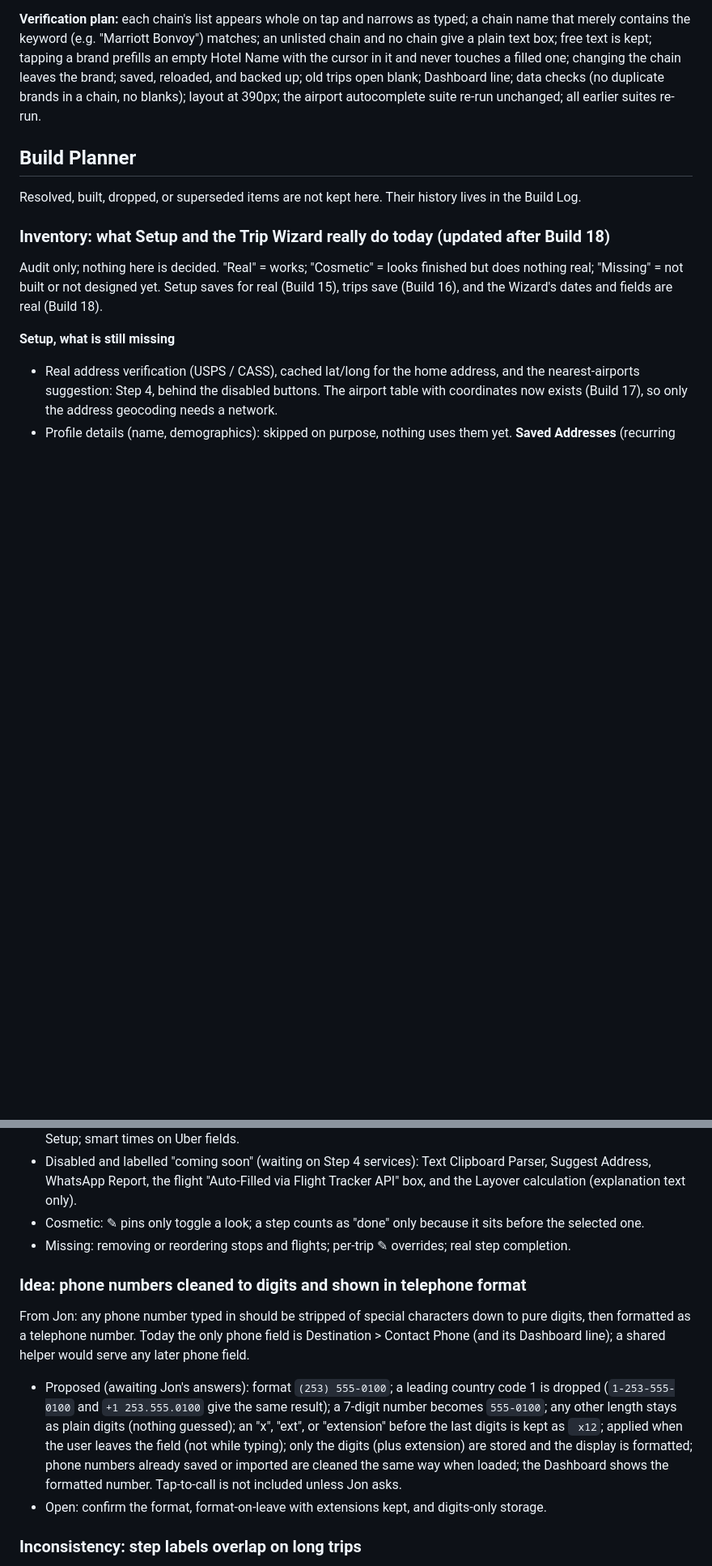
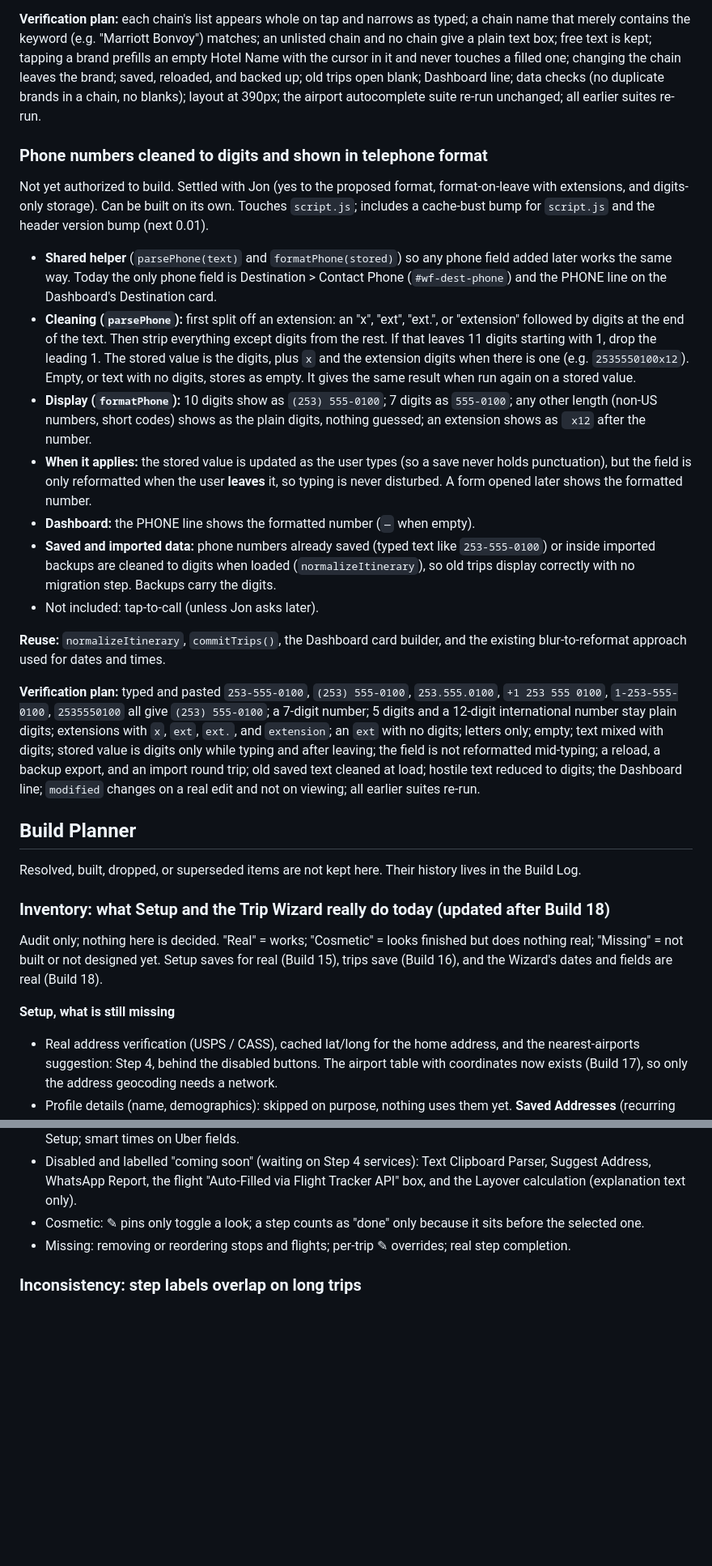
Before and after one commit to TundraJon/Crosswind, a Markdown page: README.md, 2 parts joined by grey strips. Shown at 81% size. GitHub-like rendering; blank space fills up the shorter version.

Commit message:
README: promote the phone-number formatting entry to the Build Queue
Co-Authored-By: Claude Sonnet 5.5 <noreply@anthropic.com>
Claude-Session: https://claude.ai/code/session_01UeDquCh4rcDBqYRLoGtmW9

```diff
--- a/README.md
+++ b/README.md
@@ -218,6 +218,21 @@ Not yet authorized to build. Settled with Jon (he accepted all of the recommenda
 
 **Verification plan:** each chain's list appears whole on tap and narrows as typed; a chain name that merely contains the keyword (e.g. "Marriott Bonvoy") matches; an unlisted chain and no chain give a plain text box; free text is kept; tapping a brand prefills an empty Hotel Name with the cursor in it and never touches a filled one; changing the chain leaves the brand; saved, reloaded, and backed up; old trips open blank; Dashboard line; data checks (no duplicate brands in a chain, no blanks); layout at 390px; the airport autocomplete suite re-run unchanged; all earlier suites re-run.
 
+### Phone numbers cleaned to digits and shown in telephone format
+Not yet authorized to build. Settled with Jon (yes to the proposed format, format-on-leave with extensions, and digits-only storage). Can be built on its own. Touches `script.js`; includes a cache-bust bump for `script.js` and the header version bump (next 0.01).
+
+- **Shared helper** (`parsePhone(text)` and `formatPhone(stored)`) so any phone field added later works the same way. Today the only phone field is Destination > Contact Phone (`#wf-dest-phone`) and the PHONE line on the Dashboard's Destination card.
+- **Cleaning (`parsePhone`):** first split off an extension: an "x", "ext", "ext.", or "extension" followed by digits at the end of the text. Then strip everything except digits from the rest. If that leaves 11 digits starting with 1, drop the leading 1. The stored value is the digits, plus `x` and the extension digits when there is one (e.g. `2535550100x12`). Empty, or text with no digits, stores as empty. It gives the same result when run again on a stored value.
+- **Display (`formatPhone`):** 10 digits show as `(253) 555-0100`; 7 digits as `555-0100`; any other length (non-US numbers, short codes) shows as the plain digits, nothing guessed; an extension shows as ` x12` after the number.
+- **When it applies:** the stored value is updated as the user types (so a save never holds punctuation), but the field is only reformatted when the user **leaves** it, so typing is never disturbed. A form opened later shows the formatted number.
+- **Dashboard:** the PHONE line shows the formatted number (`—` when empty).
+- **Saved and imported data:** phone numbers already saved (typed text like `253-555-0100`) or inside imported backups are cleaned to digits when loaded (`normalizeItinerary`), so old trips display correctly with no migration step. Backups carry the digits.
+- Not included: tap-to-call (unless Jon asks later).
+
+**Reuse:** `normalizeItinerary`, `commitTrips()`, the Dashboard card builder, and the existing blur-to-reformat approach used for dates and times.
+
+**Verification plan:** typed and pasted `253-555-0100`, `(253) 555-0100`, `253.555.0100`, `+1 253 555 0100`, `1-253-555-0100`, `2535550100` all give `(253) 555-0100`; a 7-digit number; 5 digits and a 12-digit international number stay plain digits; extensions with `x`, `ext`, `ext.`, and `extension`; an `ext` with no digits; letters only; empty; text mixed with digits; stored value is digits only while typing and after leaving; the field is not reformatted mid-typing; a reload, a backup export, and an import round trip; old saved text cleaned at load; hostile text reduced to digits; the Dashboard line; `modified` changes on a real edit and not on viewing; all earlier suites re-run.
+
 ## Build Planner
 
 Resolved, built, dropped, or superseded items are not kept here. Their history lives in the Build Log.
@@ -236,11 +251,6 @@ Audit only; nothing here is decided. "Real" = works; "Cosmetic" = looks finished
 - Disabled and labelled "coming soon" (waiting on Step 4 services): Text Clipboard Parser, Suggest Address, WhatsApp Report, the flight "Auto-Filled via Flight Tracker API" box, and the Layover calculation (explanation text only).
 - Cosmetic: ✎ pins only toggle a look; a step counts as "done" only because it sits before the selected one.
 - Missing: removing or reordering stops and flights; per-trip ✎ overrides; real step completion.
-
-### Idea: phone numbers cleaned to digits and shown in telephone format
-From Jon: any phone number typed in should be stripped of special characters down to pure digits, then formatted as a telephone number. Today the only phone field is Destination > Contact Phone (and its Dashboard line); a shared helper would serve any later phone field.
-- Proposed (awaiting Jon's answers): format `(253) 555-0100`; a leading country code 1 is dropped (`1-253-555-0100` and `+1 253.555.0100` give the same result); a 7-digit number becomes `555-0100`; any other length stays as plain digits (nothing guessed); an "x", "ext", or "extension" before the last digits is kept as ` x12`; applied when the user leaves the field (not while typing); only the digits (plus extension) are stored and the display is formatted; phone numbers already saved or imported are cleaned the same way when loaded; the Dashboard shows the formatted number. Tap-to-call is not included unless Jon asks.
-- Open: confirm the format, format-on-leave with extensions kept, and digits-only storage.
 
 ### Inconsistency: step labels overlap on long trips
 Found while verifying Build 14. With about 14 steps (a two-stop trip) the labels in the step row run into their neighbours. It happens identically on the Wizard's row (same styles, confirmed before and after Build 14), so the Dashboard inherited it. Open question: wrap labels, shorten them, or widen the steps?
```
